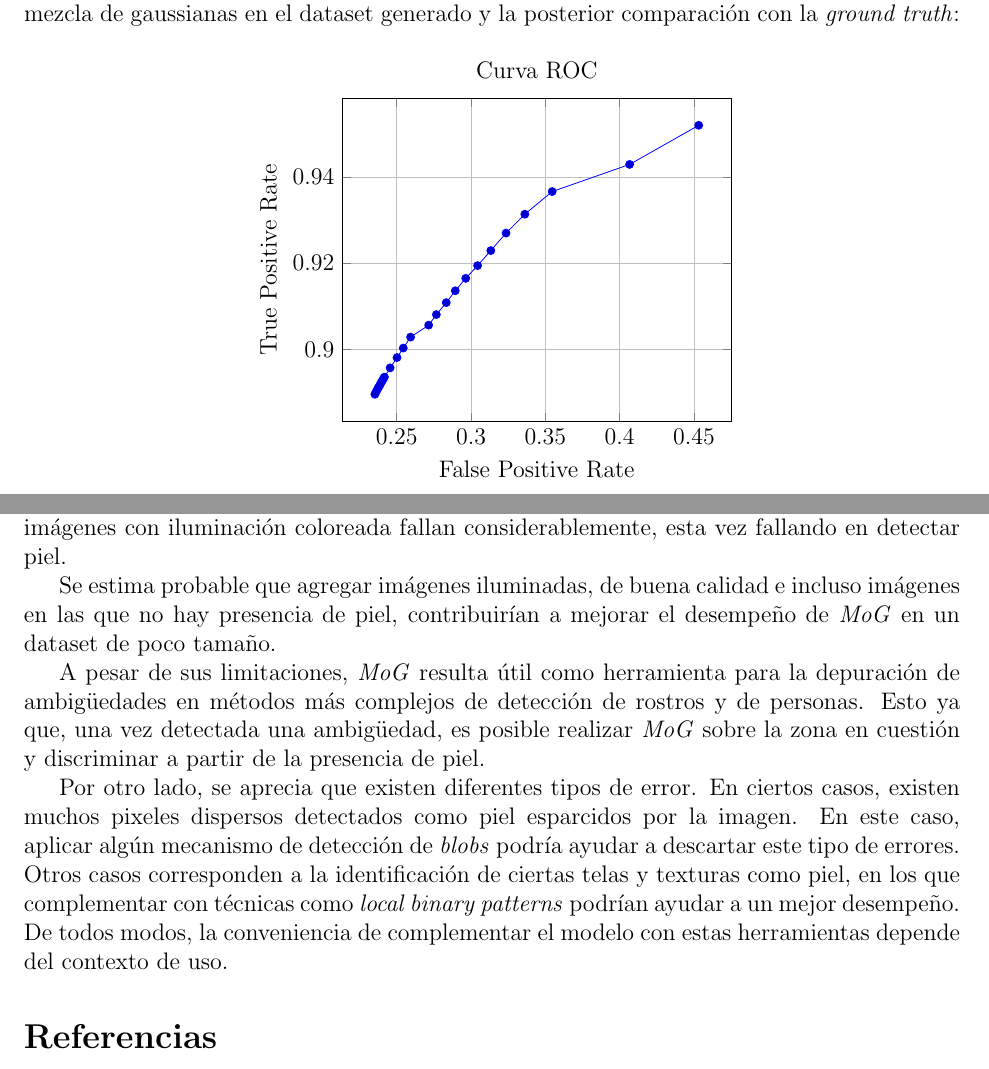
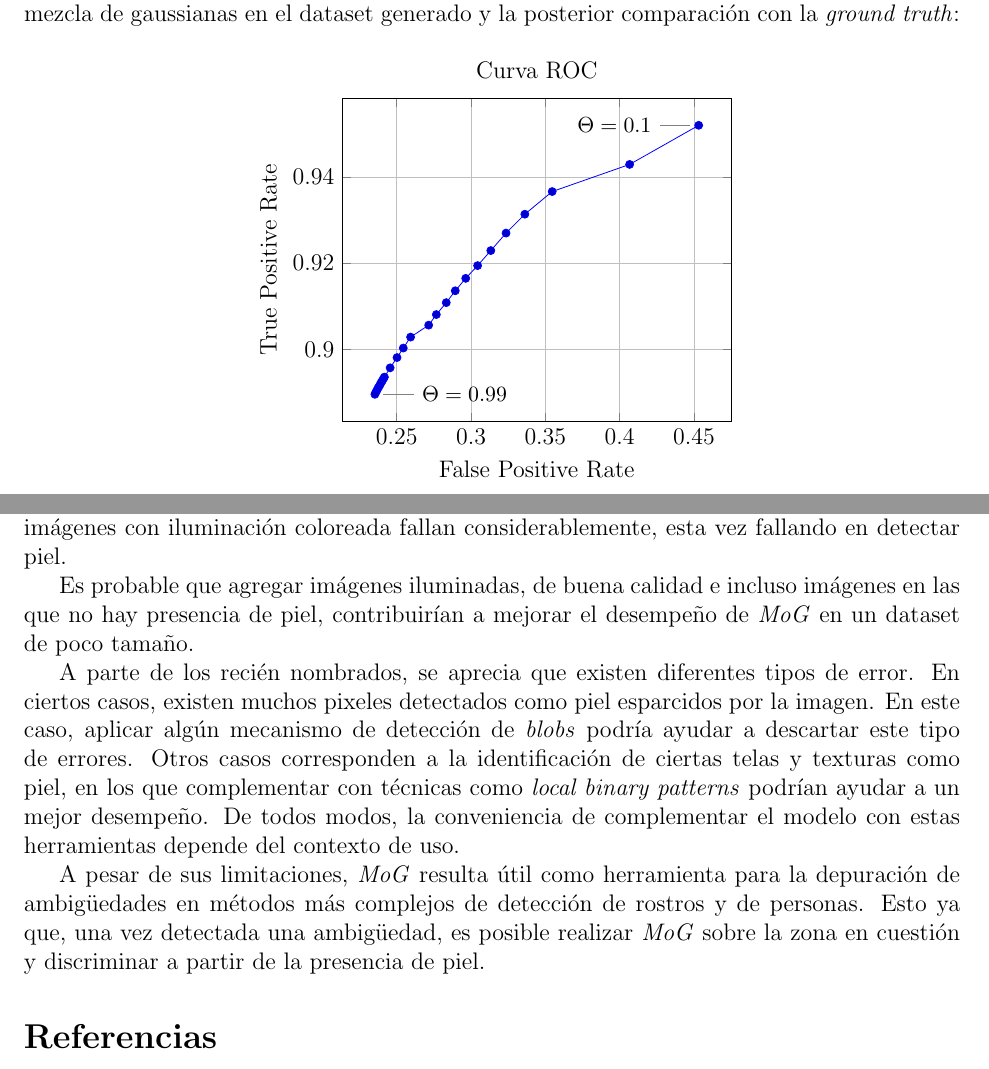
Before and after one commit to jbahamon/skin-segmentation, a LaTeX document (informe/informe.tex): two parts of pages 4 and 6 of 7, joined at a grey line, cut so that both start at the same text. Compiled offline with pdfLaTeX.

Commit message:
-fin conclusion Y agregada 02.png 0.1 theta

```diff
--- a/informe/informe.tex
+++ b/informe/informe.tex
@@ -207,6 +207,8 @@ de gaussianas en el dataset generado y la posterior comparación con la
 %	legend style={at={(0,1)},anchor=north west},
 ]
 \addplot table [scatter,x={FP}, y={TP}]{results.csv};
+\addplot[] coordinates {(0.4531306806,0.9519680824)} node[pin=180:{\small{$\Theta=0.1$}}]{} ;
+\addplot[] coordinates {(0.2353584979,0.8896142046)} node[pin=0:{\small{$\Theta=0.99$}}]{} ;
 %\addplot table [only marks,scatter,x={FP}, y={TP}]{poop.csv};
 %\addplot table [only marks,scatter,x={FP}, y={TP}]{results(0.1,1,0.5).csv};
 \end{axis}
@@ -280,18 +282,12 @@ clasificación es errónea. El fondo suele ser mal etiquetado en imágenes con m
 iluminación o de poca calidad. En el otro extremo, imágenes con iluminación
 coloreada fallan considerablemente, esta vez fallando en detectar piel.
 
-Se estima probable que agregar imágenes iluminadas, de buena calidad e incluso
+Es  probable que agregar imágenes iluminadas, de buena calidad e incluso
 imágenes en las que no hay presencia de piel, contribuirían a mejorar el
 desempeño de \emph{MoG} en un dataset de poco tamaño.
 
-A pesar de sus limitaciones, \emph{MoG} resulta útil como herramienta para la
-depuración de ambigüedades en métodos más complejos de detección de rostros y de
-personas. Esto ya que, una vez detectada una ambigüedad, es posible realizar
-\emph{MoG} sobre la zona en cuestión y discriminar a partir de la presencia de
-piel.
-
-Por otro lado, se aprecia que existen diferentes tipos de error. En ciertos
-casos, existen muchos pixeles dispersos detectados como piel esparcidos por la
+A parte de los recién nombrados, se aprecia que existen diferentes tipos de error. En ciertos
+casos, existen muchos pixeles detectados como piel  esparcidos por la
 imagen. En este caso, aplicar algún mecanismo de detección de \emph{blobs}
 podría ayudar a descartar este tipo de errores. Otros casos corresponden a la
 identificación de ciertas telas y texturas como piel, en los que complementar
@@ -299,6 +295,11 @@ con técnicas como \emph{local binary patterns} podrían ayudar a un mejor
 desempeño. De todos modos, la conveniencia de complementar el modelo con estas
 herramientas depende del contexto de uso.
 
+A pesar de sus limitaciones, \emph{MoG} resulta útil como herramienta para la
+depuración de ambigüedades en métodos más complejos de detección de rostros y de
+personas. Esto ya que, una vez detectada una ambigüedad, es posible realizar
+\emph{MoG} sobre la zona en cuestión y discriminar a partir de la presencia de
+piel.
 
 \selectlanguage{spanish}
 \selectbiblanguage{spanish}
```
Also changed, not shown: 02.png (added), 1 other file.
